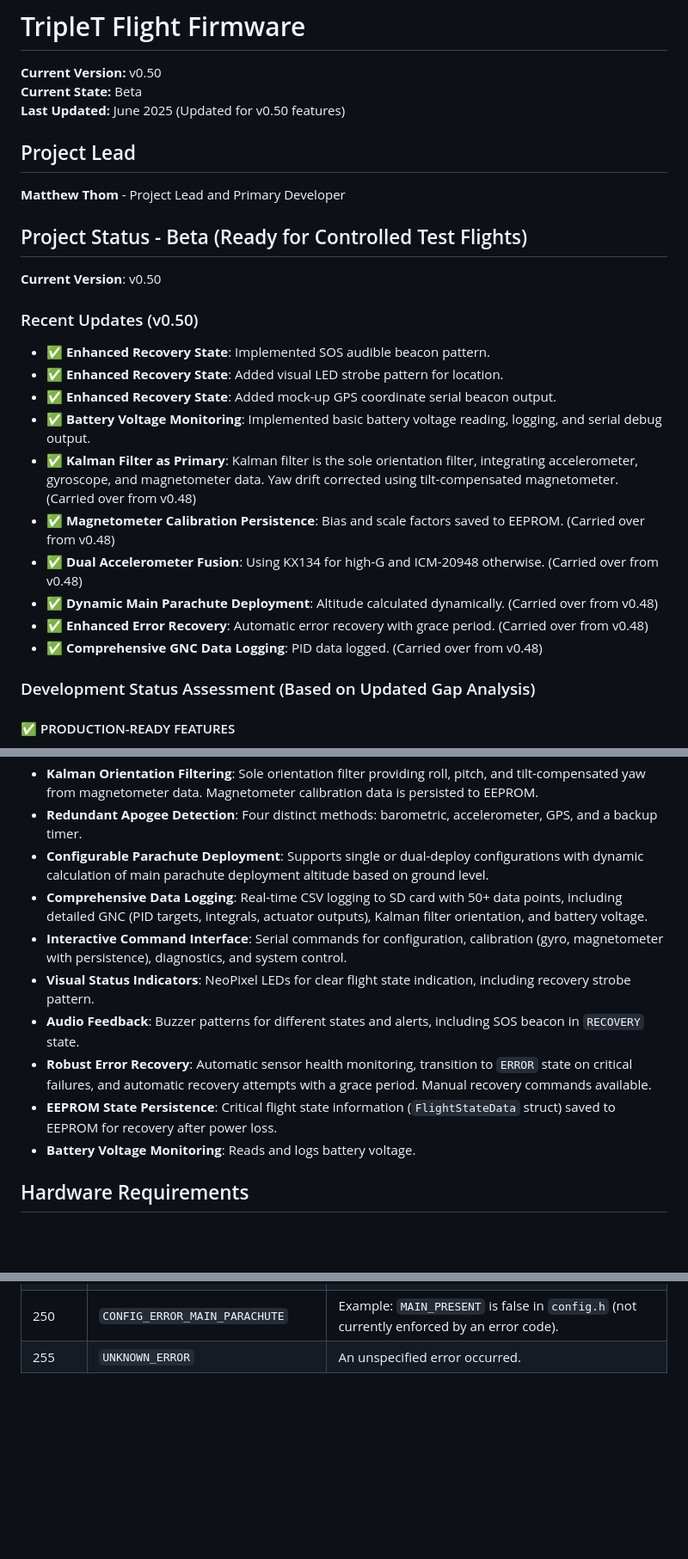
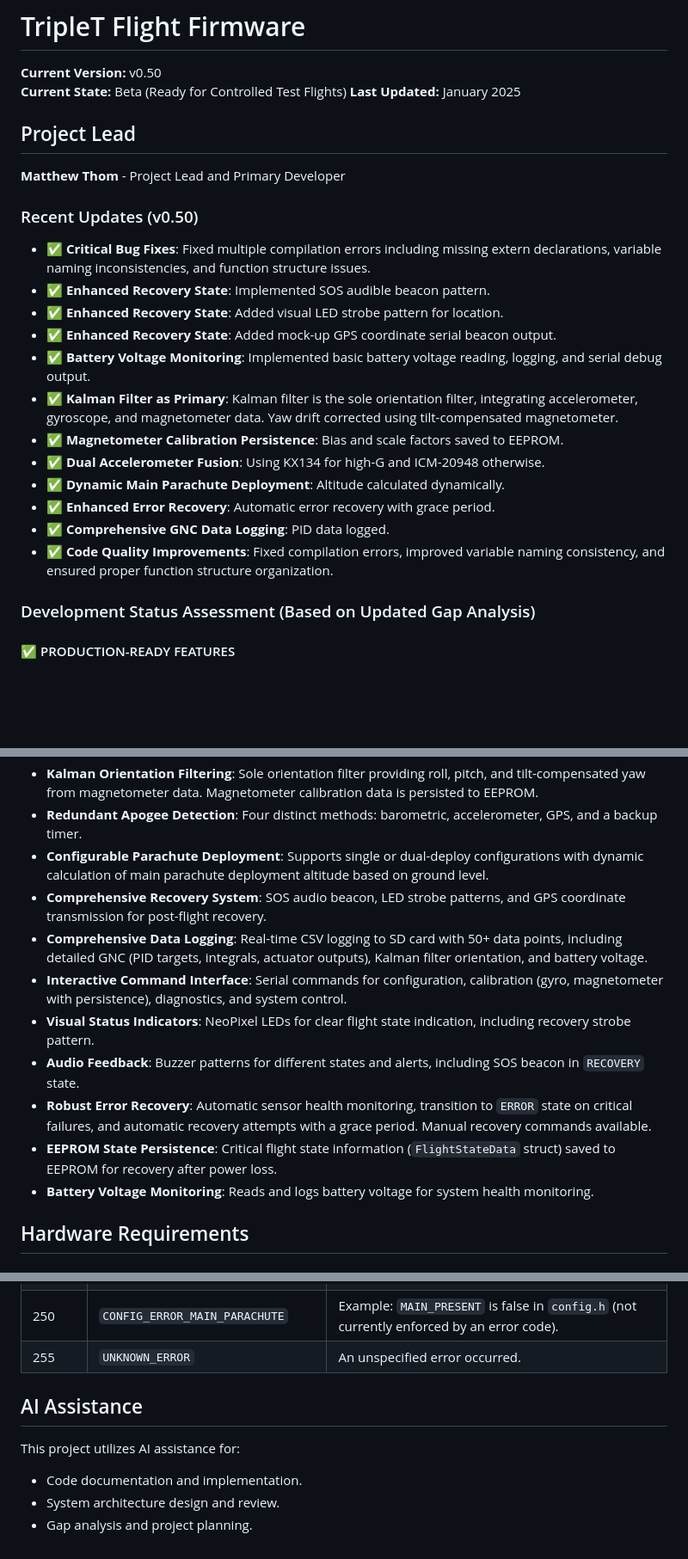
Before and after one commit to madmonkey71/TripleT-Flight-Firmware, a Markdown page: README.md, 3 parts joined by grey strips. Shown at 86% size. GitHub-like rendering; blank space fills up the shorter version.

```diff
--- a/README.md
+++ b/README.md
@@ -1,27 +1,25 @@
 # TripleT Flight Firmware
 
 **Current Version:** v0.50
-**Current State:** Beta
-**Last Updated:** June 2025 (Updated for v0.50 features)
+**Current State:** Beta (Ready for Controlled Test Flights)
+**Last Updated:** January 2025
 
 ## Project Lead
 **Matthew Thom** - Project Lead and Primary Developer
 
-## Project Status - Beta (Ready for Controlled Test Flights)
-**Current Version**: v0.50
-
 ### Recent Updates (v0.50)
+- ✅ **Critical Bug Fixes**: Fixed multiple compilation errors including missing extern declarations, variable naming inconsistencies, and function structure issues.
 - ✅ **Enhanced Recovery State**: Implemented SOS audible beacon pattern.
 - ✅ **Enhanced Recovery State**: Added visual LED strobe pattern for location.
 - ✅ **Enhanced Recovery State**: Added mock-up GPS coordinate serial beacon output.
 - ✅ **Battery Voltage Monitoring**: Implemented basic battery voltage reading, logging, and serial debug output.
-- ✅ **Kalman Filter as Primary**: Kalman filter is the sole orientation filter, integrating accelerometer, gyroscope, and magnetometer data. Yaw drift corrected using tilt-compensated magnetometer. (Carried over from v0.48)
-- ✅ **Magnetometer Calibration Persistence**: Bias and scale factors saved to EEPROM. (Carried over from v0.48)
-- ✅ **Dual Accelerometer Fusion**: Using KX134 for high-G and ICM-20948 otherwise. (Carried over from v0.48)
-- ✅ **Dynamic Main Parachute Deployment**: Altitude calculated dynamically. (Carried over from v0.48)
-- ✅ **Enhanced Error Recovery**: Automatic error recovery with grace period. (Carried over from v0.48)
-- ✅ **Comprehensive GNC Data Logging**: PID data logged. (Carried over from v0.48)
-
+- ✅ **Kalman Filter as Primary**: Kalman filter is the sole orientation filter, integrating accelerometer, gyroscope, and magnetometer data. Yaw drift corrected using tilt-compensated magnetometer.
+- ✅ **Magnetometer Calibration Persistence**: Bias and scale factors saved to EEPROM.
+- ✅ **Dual Accelerometer Fusion**: Using KX134 for high-G and ICM-20948 otherwise.
+- ✅ **Dynamic Main Parachute Deployment**: Altitude calculated dynamically.
+- ✅ **Enhanced Error Recovery**: Automatic error recovery with grace period.
+- ✅ **Comprehensive GNC Data Logging**: PID data logged.
+- ✅ **Code Quality Improvements**: Fixed compilation errors, improved variable naming consistency, and ensured proper function structure organization.
 
 ### Development Status Assessment (Based on Updated Gap Analysis)
 
@@ -92,13 +102,14 @@ This firmware is designed for the **Teensy 4.1** microcontroller and provides co
 - **Kalman Orientation Filtering**: Sole orientation filter providing roll, pitch, and tilt-compensated yaw from magnetometer data. Magnetometer calibration data is persisted to EEPROM.
 - **Redundant Apogee Detection**: Four distinct methods: barometric, accelerometer, GPS, and a backup timer.
 - **Configurable Parachute Deployment**: Supports single or dual-deploy configurations with dynamic calculation of main parachute deployment altitude based on ground level.
+- **Comprehensive Recovery System**: SOS audio beacon, LED strobe patterns, and GPS coordinate transmission for post-flight recovery.
 - **Comprehensive Data Logging**: Real-time CSV logging to SD card with 50+ data points, including detailed GNC (PID targets, integrals, actuator outputs), Kalman filter orientation, and battery voltage.
 - **Interactive Command Interface**: Serial commands for configuration, calibration (gyro, magnetometer with persistence), diagnostics, and system control.
 - **Visual Status Indicators**: NeoPixel LEDs for clear flight state indication, including recovery strobe pattern.
 - **Audio Feedback**: Buzzer patterns for different states and alerts, including SOS beacon in `RECOVERY` state.
 - **Robust Error Recovery**: Automatic sensor health monitoring, transition to `ERROR` state on critical failures, and automatic recovery attempts with a grace period. Manual recovery commands available.
 - **EEPROM State Persistence**: Critical flight state information (`FlightStateData` struct) saved to EEPROM for recovery after power loss.
-- **Battery Voltage Monitoring**: Reads and logs battery voltage.
+- **Battery Voltage Monitoring**: Reads and logs battery voltage for system health monitoring.
 
 ## Hardware Requirements
 
@@ -417,3 +428,9 @@ The firmware uses a system of error codes to help diagnose issues. When the syst
 | 80         | `EEPROM_SIGNATURE_INVALID`        | EEPROM data for flight state recovery was found but had an invalid signature. Default state used. |
 | 250        | `CONFIG_ERROR_MAIN_PARACHUTE`     | Example: `MAIN_PRESENT` is false in `config.h` (not currently enforced by an error code).    |
 | 255        | `UNKNOWN_ERROR`                   | An unspecified error occurred.                                                                 |
+
+## AI Assistance
+This project utilizes AI assistance for:
+- Code documentation and implementation.
+- System architecture design and review.
+- Gap analysis and project planning.
```
Also changed, not shown: other parts of README.md (+22 -10 lines).
